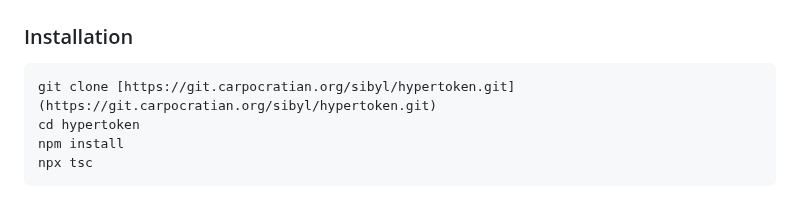
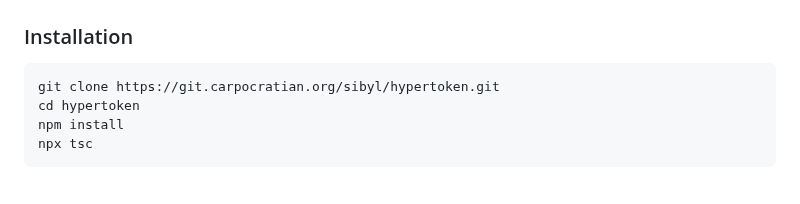
Before and after one commit to flammafex/hypertoken, a Markdown page: README.md, the part around the change. Drawn GitHub-style.

````diff
--- a/README.md
+++ b/README.md
@@ -117,7 +117,7 @@ HyperToken is designed for two distinct audiences: creators building games and r
 ### Installation
 
 ```bash
-git clone [https://git.carpocratian.org/sibyl/hypertoken.git](https://git.carpocratian.org/sibyl/hypertoken.git)
+git clone https://git.carpocratian.org/sibyl/hypertoken.git
 cd hypertoken
 npm install
 npx tsc
````
